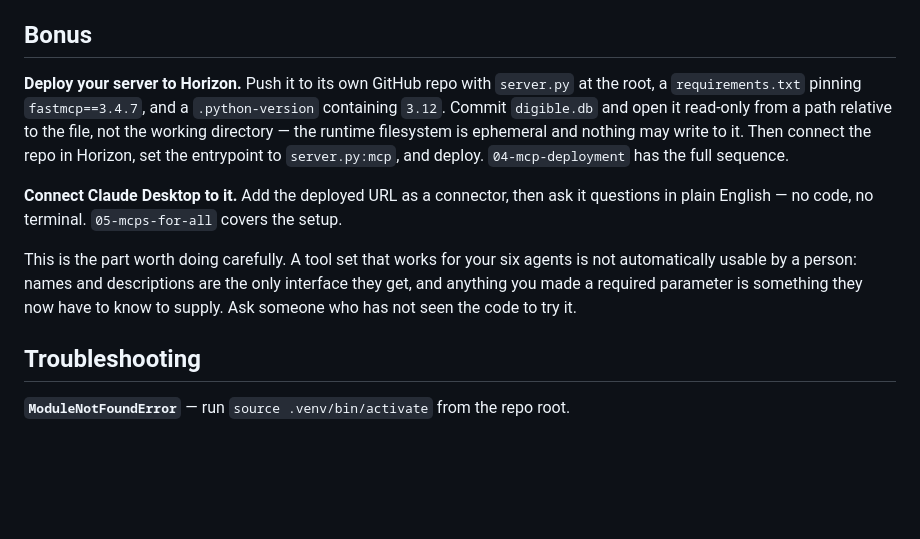
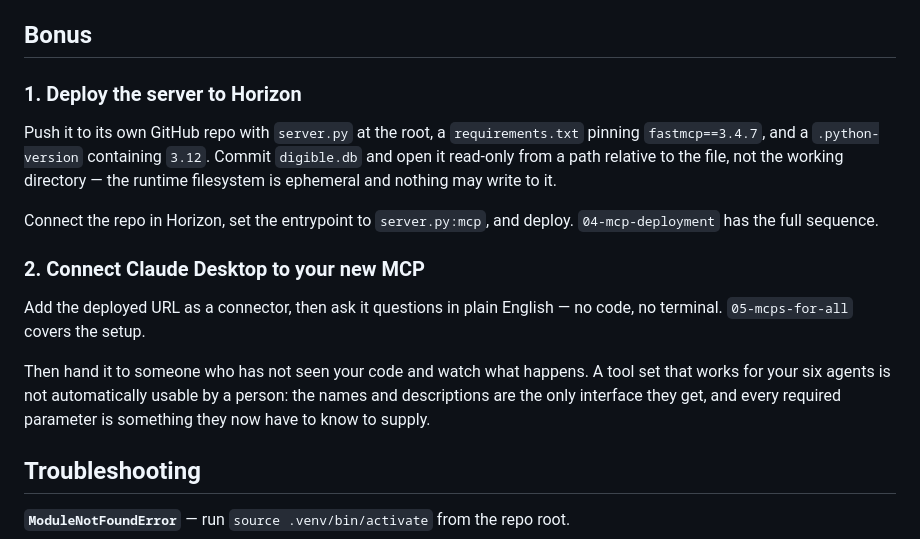
Before and after one commit to Overclock-Accelerator/digible-mcp-training-starter, a Markdown page: 09-mcp-architecture/README.md, the part around the change. Rendered like a GitHub page; blank space fills up the shorter version.

Commit message:
09: name the two bonus tasks explicitly

```diff
--- a/09-mcp-architecture/README.md
+++ b/09-mcp-architecture/README.md
@@ -90,23 +90,26 @@ preference.
 
 ## Bonus
 
-**Deploy your server to Horizon.** Push it to its own GitHub repo with
-`server.py` at the root, a `requirements.txt` pinning `fastmcp==3.4.7`, and a
-`.python-version` containing `3.12`. Commit `digible.db` and open it read-only
-from a path relative to the file, not the working directory — the runtime
-filesystem is ephemeral and nothing may write to it. Then connect the repo in
-Horizon, set the entrypoint to `server.py:mcp`, and deploy. `04-mcp-deployment`
-has the full sequence.
+### 1. Deploy the server to Horizon
 
-**Connect Claude Desktop to it.** Add the deployed URL as a connector, then ask
-it questions in plain English — no code, no terminal. `05-mcps-for-all` covers
-the setup.
+Push it to its own GitHub repo with `server.py` at the root, a
+`requirements.txt` pinning `fastmcp==3.4.7`, and a `.python-version` containing
+`3.12`. Commit `digible.db` and open it read-only from a path relative to the
+file, not the working directory — the runtime filesystem is ephemeral and
+nothing may write to it.
 
-This is the part worth doing carefully. A tool set that works for your six
-agents is not automatically usable by a person: names and descriptions are the
-only interface they get, and anything you made a required parameter is
-something they now have to know to supply. Ask someone who has not seen the
-code to try it.
+Connect the repo in Horizon, set the entrypoint to `server.py:mcp`, and deploy.
+`04-mcp-deployment` has the full sequence.
+
+### 2. Connect Claude Desktop to your new MCP
+
+Add the deployed URL as a connector, then ask it questions in plain English —
+no code, no terminal. `05-mcps-for-all` covers the setup.
+
+Then hand it to someone who has not seen your code and watch what happens. A
+tool set that works for your six agents is not automatically usable by a
+person: the names and descriptions are the only interface they get, and every
+required parameter is something they now have to know to supply.
 
 ## Troubleshooting
 
```
